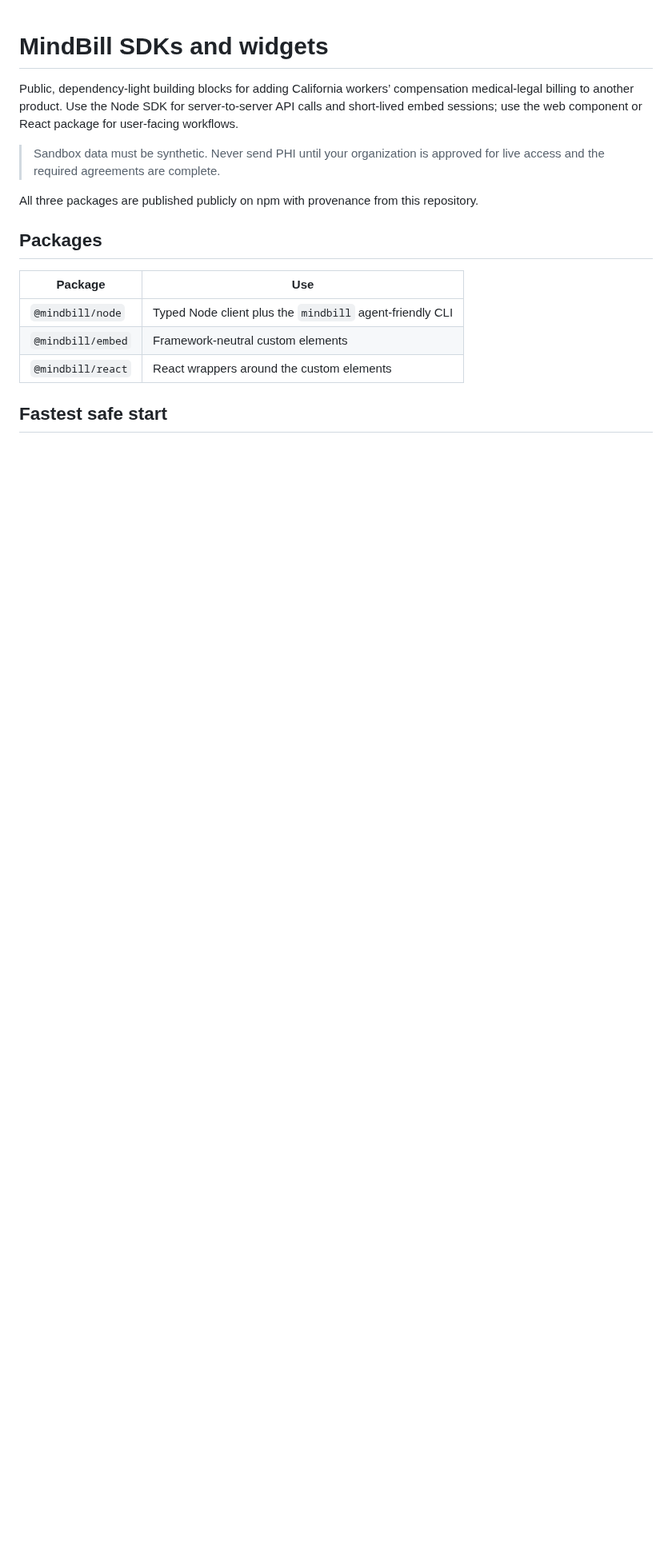
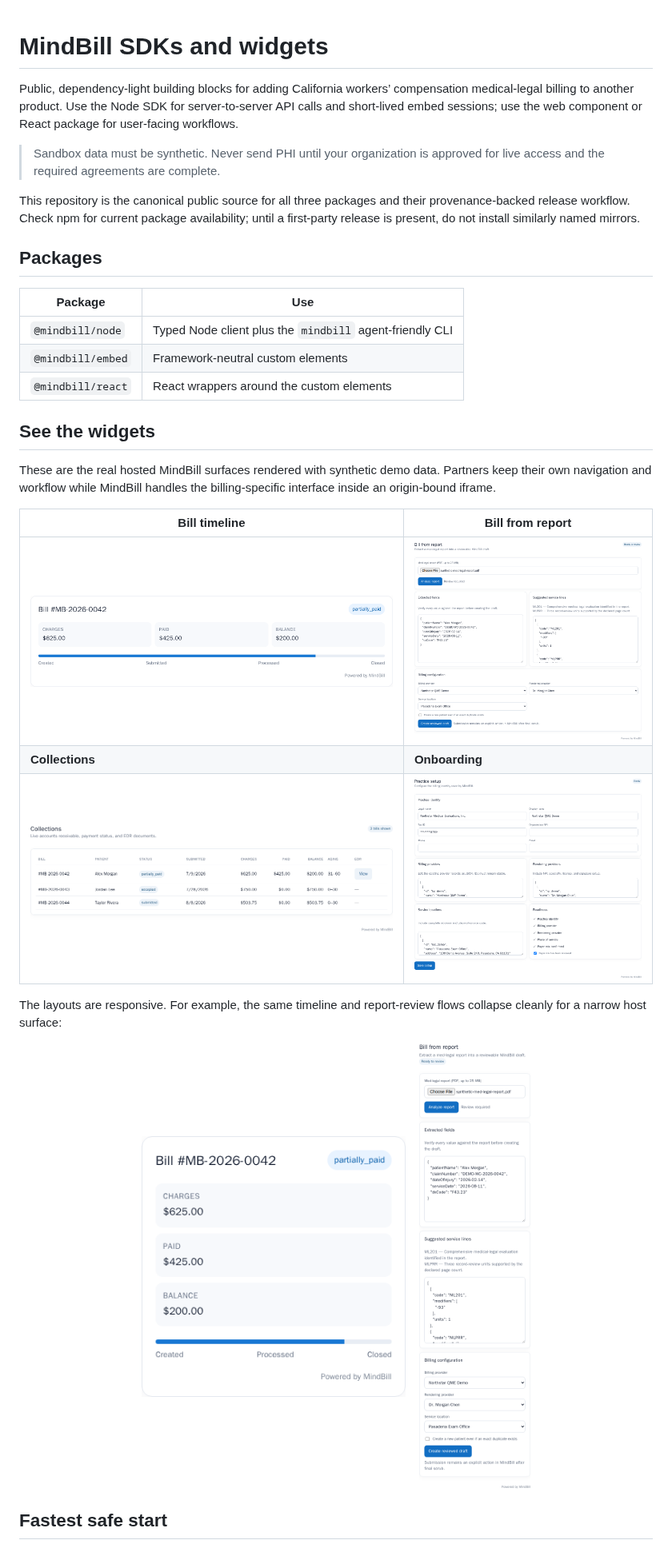
Before and after one commit to incidentfox/mindbill-widgets, a Markdown page: README.md, the part around one of its changes. Shown at 80% size. GitHub-like rendering; pictures changed too: docs/images/widget-bill-from-report-mobile.png (added), docs/images/widget-bill-from-report.png (added), docs/images/widget-bill-timeline-mobile.png (added); blank space fills up the shorter version.

```diff
--- a/README.md
+++ b/README.md
@@ -4,7 +4,9 @@ Public, dependency-light building blocks for adding California workers’ compen
 
 > Sandbox data must be synthetic. Never send PHI until your organization is approved for live access and the required agreements are complete.
 
-All three packages are published publicly on npm with provenance from this repository.
+This repository is the canonical public source for all three packages and their
+provenance-backed release workflow. Check npm for current package availability;
+until a first-party release is present, do not install similarly named mirrors.
 
 ## Packages
 
@@ -14,5 +16,26 @@ All three packages are published publicly on npm with provenance from this repos
 | `@mindbill/embed` | Framework-neutral custom elements |
 | `@mindbill/react` | React wrappers around the custom elements |
 
+## See the widgets
+
+These are the real hosted MindBill surfaces rendered with synthetic demo data.
+Partners keep their own navigation and workflow while MindBill handles the
+billing-specific interface inside an origin-bound iframe.
+
+| Bill timeline | Bill from report |
+| --- | --- |
+| ![A compact MindBill bill timeline showing charges, payment progress, and current status](./docs/images/widget-bill-timeline.png) | ![A MindBill bill-from-report review showing extracted report fields and suggested service lines](./docs/images/widget-bill-from-report.png) |
+| **Collections** | **Onboarding** |
+| ![A MindBill collections work queue showing bill balances, aging, status, and EOR state](./docs/images/widget-collections.png) | ![A MindBill onboarding widget for practice identity, billing provider, rendering provider, and service location](./docs/images/widget-onboarding.png) |
+
+The layouts are responsive. For example, the same timeline and report-review
+flows collapse cleanly for a narrow host surface:
+
+<p align="center">
+  <img src="./docs/images/widget-bill-timeline-mobile.png" alt="MindBill bill timeline in a narrow mobile layout" width="330" />
+  &nbsp;&nbsp;
+  <img src="./docs/images/widget-bill-from-report-mobile.png" alt="MindBill bill-from-report review in a narrow mobile layout" width="330" />
+</p>
+
 ## Fastest safe start
 
```
Also changed, not shown: other parts of README.md (+2 -1 lines), docs/widgets.md (+21 -0 lines), 2 other files.
